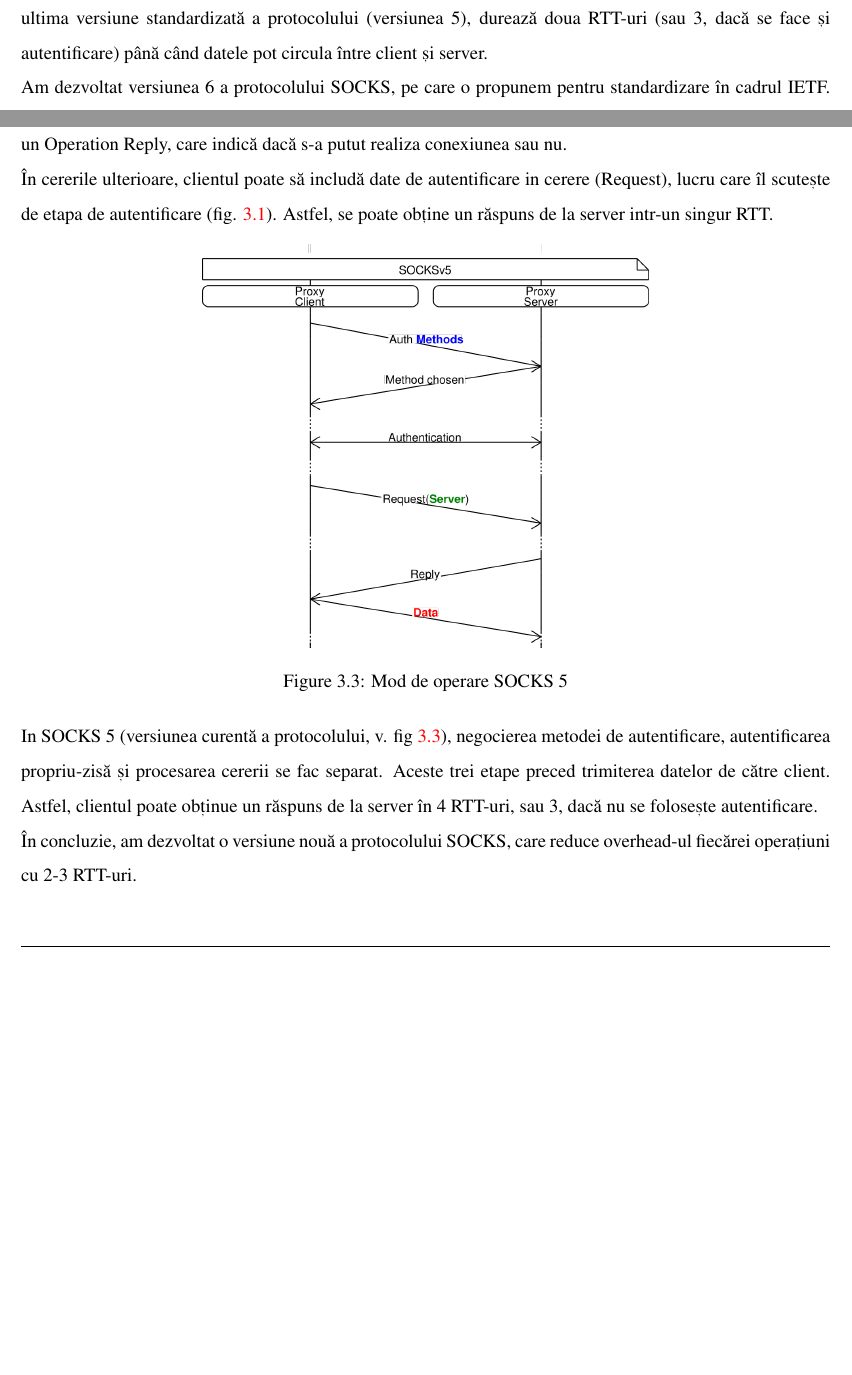
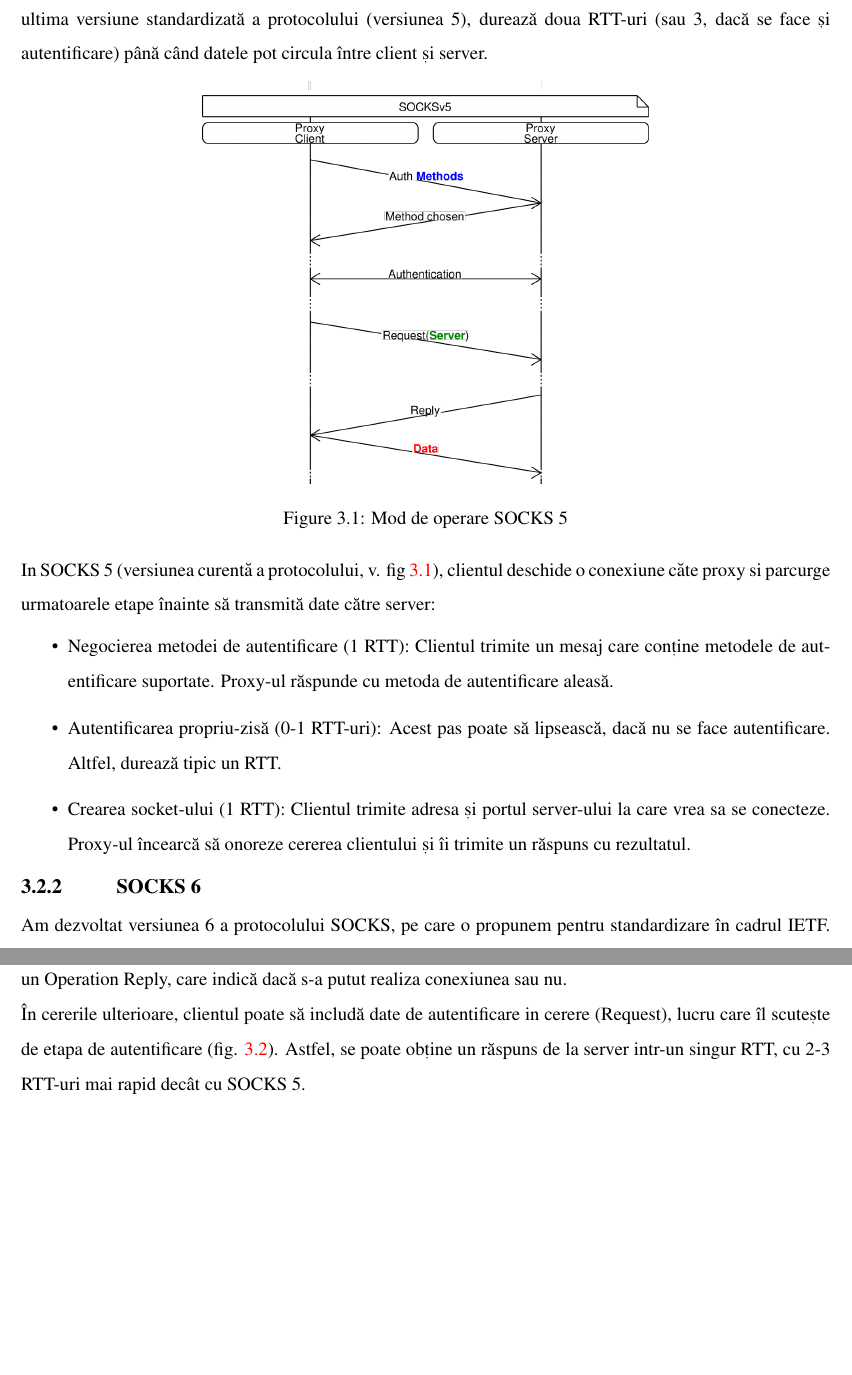
Before and after one commit to 45G/raportare, a LaTeX document (2017/main.tex, which reads 2017/chapters/socks.tex): two parts of pages 5 and 6 of 12 before the commit and two parts of pages 5 and 7 of 13 after it, joined at a grey line, cut so that both start at the same text, the shorter picture padded with empty space. Compiled offline with pdfLaTeX.

Commit message:
socks stuff

```diff
--- a/2017/chapters/socks.tex
+++ b/2017/chapters/socks.tex
@@ -1,5 +3,22 @@
 Protocolul SOCKS este folosit pentru a crea conexiuni TCP către destinații arbitrare folosind un proxy.
 În ultima versiune standardizată a protocolului (versiunea 5), durează doua RTT-uri (sau 3, dacă se face și autentificare) până când datele pot circula între client și server.
+
+\begin{figure}[h]
+	\centering
+	\includegraphics[scale=0.7]{figures/socks/socks5op.png}
+	\caption{Mod de operare SOCKS 5}
+    	\label{fig:socks5op}
+\end{figure}
+
+In SOCKS 5 (versiunea curentă a protocolului, v. fig \ref{fig:socks5op}), clientul deschide o conexiune căte proxy si parcurge urmatoarele etape înainte să transmită date către server:
+\begin{itemize}
+	\item Negocierea metodei de autentificare (1 RTT): Clientul trimite un mesaj care conține metodele de autentificare suportate. Proxy-ul răspunde cu metoda de autentificare aleasă.
+	\item Autentificarea propriu-zisă (0-1 RTT-uri): Acest pas poate să lipsească, dacă nu se face autentificare. Altfel, durează tipic un RTT.
+	\item Crearea socket-ului (1 RTT): Clientul trimite adresa și portul server-ului la care vrea sa se conecteze. Proxy-ul încearcă să onoreze cererea clientului și îi trimite un răspuns cu rezultatul.
+\end{itemize}
+
+
+\subsection{SOCKS 6}
 
 Am dezvoltat versiunea 6 a protocolului SOCKS, pe care o propunem pentru standardizare în cadrul IETF. Momentan se află in starea de Internet Draft~\cite{socks6}.
 Principalele îmbunătățiri introduse în această versiune sunt:
@@ -41,16 +58,4 @@ Apoi se execută protocolul de autentificare ales, lucru care poate dura un RTT
 Dacă autentificarea s-a terminat cu succes, proxy-ul încearcă să creeze conexiunea cerută de client, si trimite un Operation Reply, care indică dacă s-a putut realiza conexiunea sau nu.
 
 În cererile ulterioare, clientul poate să includă date de autentificare in cerere (Request), lucru care îl scutește de etapa de autentificare (fig. \ref{fig:socks6op1st}).
-Astfel, se poate obține un răspuns de la server intr-un singur RTT.
-
-\begin{figure}[h]
-	\centering
-	\includegraphics[scale=0.7]{figures/socks/socks5op.png}
-	\caption{Mod de operare SOCKS 5}
-    	\label{fig:socks5op}
-\end{figure}
-
-In SOCKS 5 (versiunea curentă a protocolului, v. fig \ref{fig:socks5op}), negocierea metodei de autentificare, autentificarea propriu-zisă și procesarea cererii se fac separat. Aceste trei etape preced trimiterea datelor de către client. Astfel, clientul poate obținue un răspuns de la server în 4 RTT-uri, sau 3, dacă nu se folosește autentificare.
-
-
-În concluzie, am dezvoltat o versiune nouă a protocolului SOCKS, care reduce overhead-ul fiecărei operațiuni cu 2-3 RTT-uri.
+Astfel, se poate obține un răspuns de la server intr-un singur RTT, cu 2-3 RTT-uri mai rapid decât cu SOCKS 5.
```
Also changed, not shown: 2017/chapters/socks.tex (4 more changed lines).
